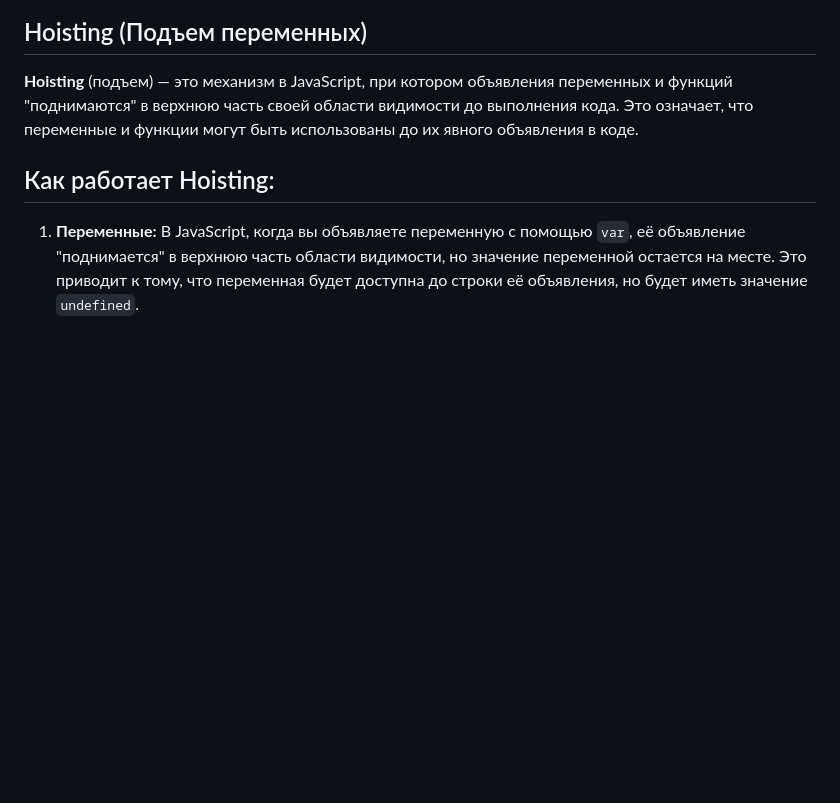
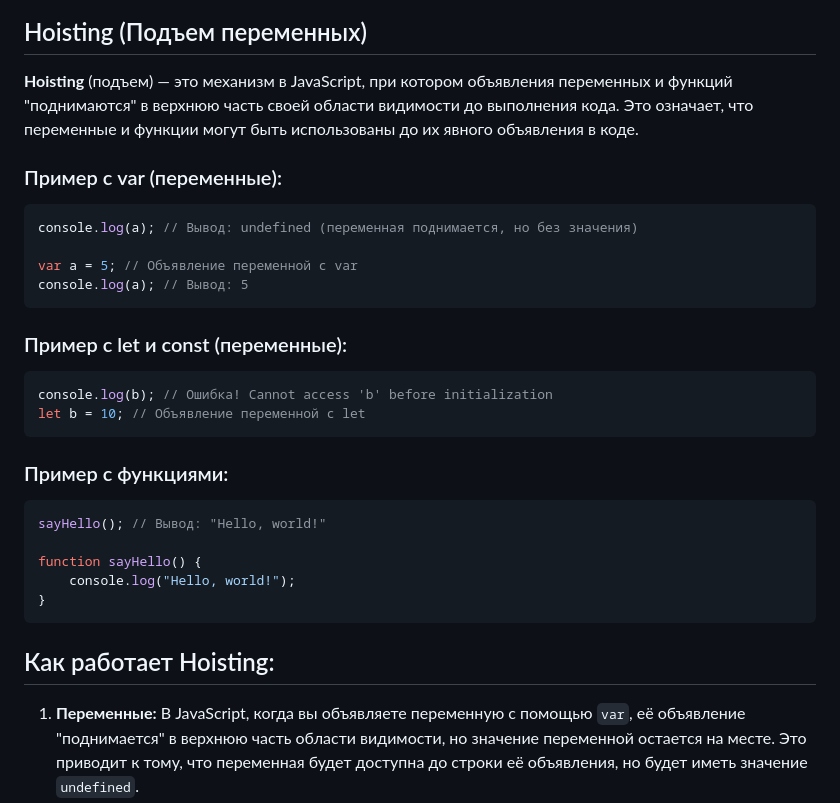
Before and after one commit to Maruf981/FirstJS, a Markdown page: README_1.md, the part around the change. Rendered like a GitHub page; blank space fills up the shorter version.

Commit message:
last for today

````diff
--- a/README_1.md
+++ b/README_1.md
@@ -197,8 +197,26 @@ console.log(anotherBlockVariable);
 ## Hoisting (Подъем переменных)
 
 **Hoisting** (подъем) — это механизм в JavaScript, при котором объявления переменных и функций "поднимаются" в верхнюю часть своей области видимости до выполнения кода. Это означает, что переменные и функции могут быть использованы до их явного объявления в коде.
+### Пример с var (переменные):
+```javascript
+console.log(a); // Вывод: undefined (переменная поднимается, но без значения)
 
+var a = 5; // Объявление переменной с var
+console.log(a); // Вывод: 5
+```
+### Пример с let и const (переменные):
+``` javascript
+console.log(b); // Ошибка! Cannot access 'b' before initialization
+let b = 10; // Объявление переменной с let
+```
+### Пример с функциями:
+``` javascript
+sayHello(); // Вывод: "Hello, world!"
 
+function sayHello() {
+    console.log("Hello, world!");
+}
+```
 ## Как работает Hoisting:
 
 1. **Переменные:**
````
